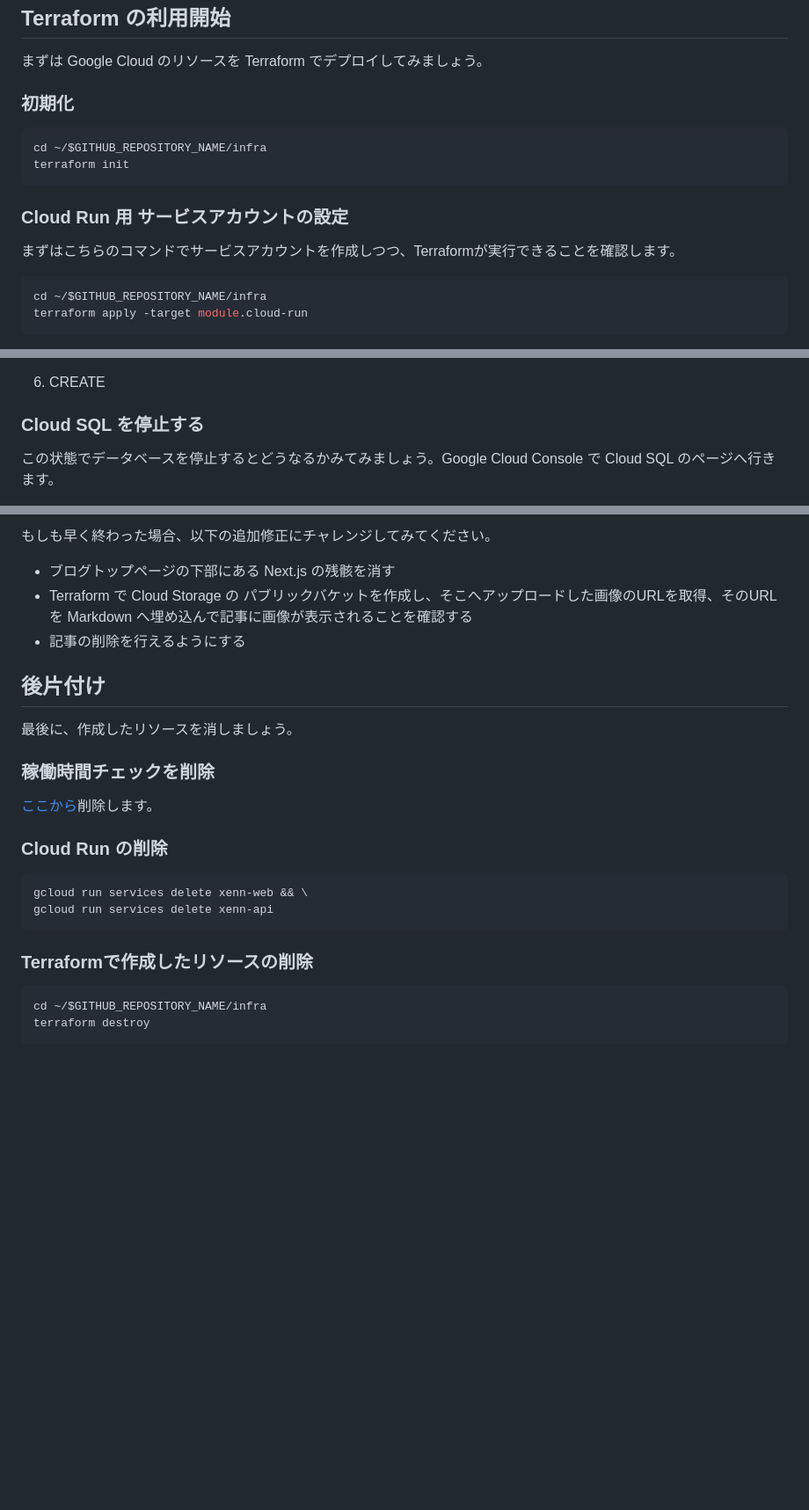
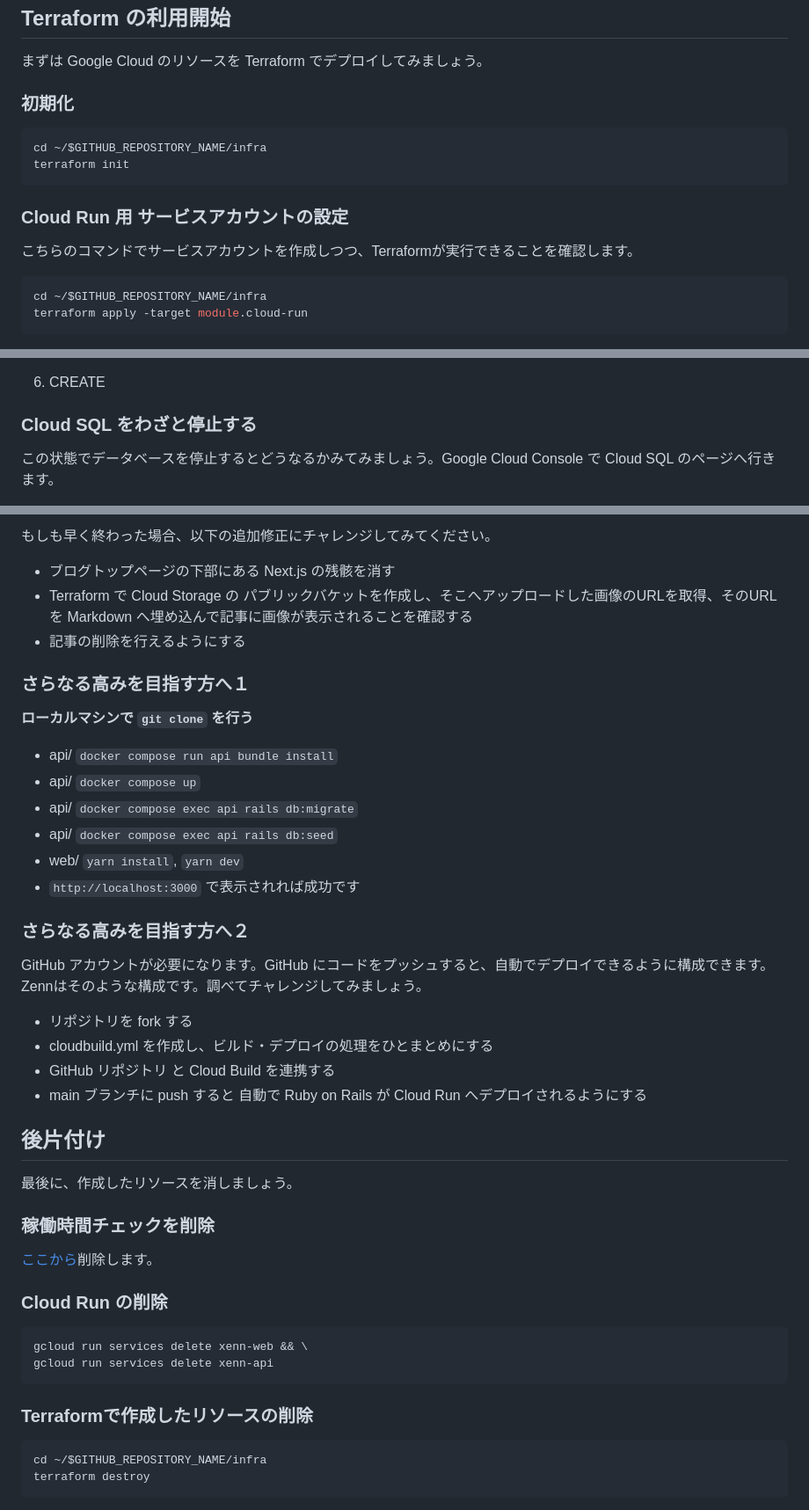
Before and after one commit to zenn-dev/google-cloud-workshop-202311-xenn, a Markdown page: tutorial_ja.md, 3 parts joined by grey strips. Shown: that part at 88% size. Rendered like a GitHub page; blank space fills up the shorter version.

Commit message:
update tutorial

````diff
--- a/tutorial_ja.md
+++ b/tutorial_ja.md
@@ -56,16 +56,16 @@ export XENN_CLOUD_RUN_SERVICE_ACCOUNT="xenn-cloud-run-runner@${GOOGLE_CLOUD_PROJ
 
 まずは Google Cloud のリソースを Terraform でデプロイしてみましょう。
 
-### 初期化
+### **初期化**
 
 ```sh
 cd ~/$GITHUB_REPOSITORY_NAME/infra
 terraform init
 ```
 
-### Cloud Run 用 サービスアカウントの設定
+### **Cloud Run 用 サービスアカウントの設定**
 
-まずはこちらのコマンドでサービスアカウントを作成しつつ、Terraformが実行できることを確認します。
+こちらのコマンドでサービスアカウントを作成しつつ、Terraformが実行できることを確認します。
 
 ```sh
 cd ~/$GITHUB_REPOSITORY_NAME/infra
@@ -398,7 +398,7 @@ Cloud Monitoring でエンドポイントを監視し、異常があれば通知
   - TEST を実行してパスすることを確認します（失敗した場合はもう一度試してください）
 6. CREATE
 
-### Cloud SQL を停止する
+### **Cloud SQL をわざと停止する**
 
 この状態でデータベースを停止するとどうなるかみてみましょう。Google Cloud Console で Cloud SQL のページへ行きます。
 
@@ -422,22 +422,42 @@ Cloud Monitoring でエンドポイントを監視し、異常があれば通知
 - Terraform で Cloud Storage の パブリックバケットを作成し、そこへアップロードした画像のURLを取得、そのURLを Markdown へ埋め込んで記事に画像が表示されることを確認する
 - 記事の削除を行えるようにする
 
+### **さらなる高みを目指す方へ１**
+**ローカルマシンで `git clone` を行う**
+
+- api/ `docker compose run api bundle install`
+- api/ `docker compose up`
+- api/ `docker compose exec api rails db:migrate`
+- api/ `docker compose exec api rails db:seed`
+- web/ `yarn install`, `yarn dev`
+- `http://localhost:3000` で表示されれば成功です
+
+
+### **さらなる高みを目指す方へ２**
+
+GitHub アカウントが必要になります。GitHub にコードをプッシュすると、自動でデプロイできるように構成できます。Zennはそのような構成です。調べてチャレンジしてみましょう。
+
+- リポジトリを fork する
+- cloudbuild.yml を作成し、ビルド・デプロイの処理をひとまとめにする
+- GitHub リポジトリ と Cloud Build を連携する
+- main ブランチに push すると 自動で Ruby on Rails が Cloud Run へデプロイされるようにする
+
 ## 後片付け
 
 最後に、作成したリソースを消しましょう。
 
-### 稼働時間チェックを削除
+### **稼働時間チェックを削除**
 
 [ここから](https://console.cloud.google.com/monitoring/uptime?cloudshell=false&hl=ja)削除します。
 
-### Cloud Run の削除
+### **Cloud Run の削除**
 
 ```sh
 gcloud run services delete xenn-web && \
 gcloud run services delete xenn-api
 ```
 
-### Terraformで作成したリソースの削除
+### **Terraformで作成したリソースの削除**
 
 ```sh
 cd ~/$GITHUB_REPOSITORY_NAME/infra
````
Also changed, not shown: other parts of tutorial_ja.md (+14 -14 lines).
